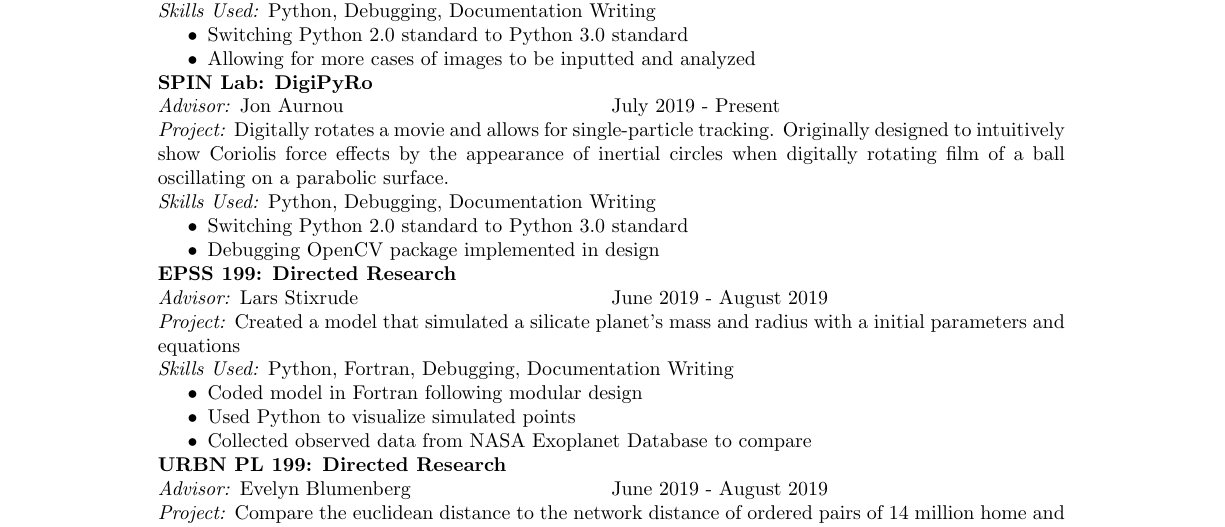
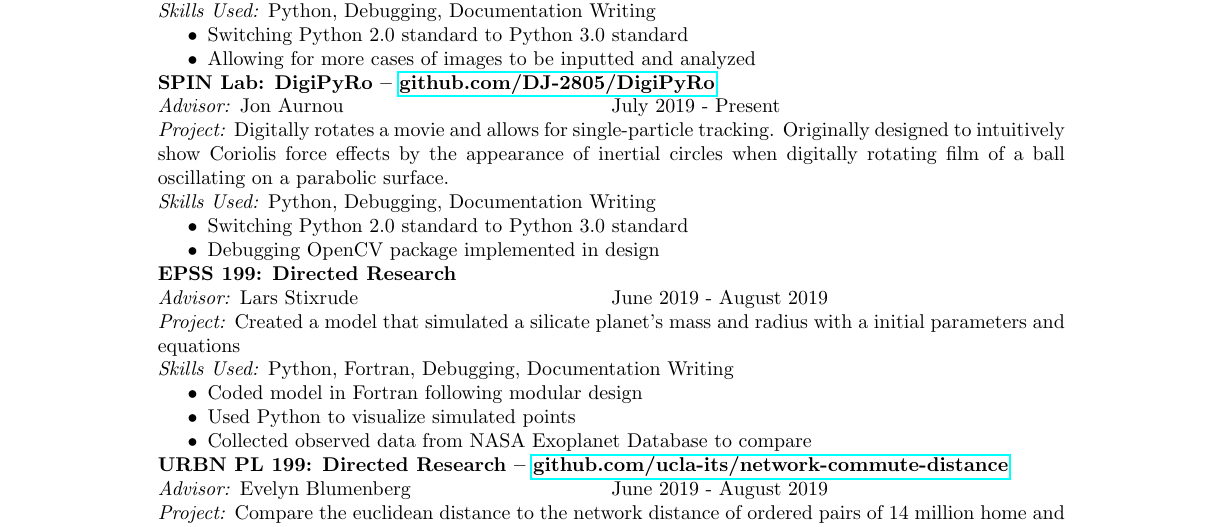
Before and after one commit to da-james/James_David_CV, a LaTeX document (main.tex): part of page 3 of 4, cut so that both start at the same text. Compiled offline with pdfLaTeX.

Commit message:
Updated hyperlinks for DigiPyRo and UB 199

```diff
--- a/main.tex
+++ b/main.tex
@@ -250,7 +250,8 @@
             \item Allowing for more cases of images to be inputted and analyzed
         \end{itemize}
 
-        \textbf{SPIN Lab: DigiPyRo} \newline
+        \textbf{SPIN Lab: DigiPyRo --
+        \href{https://github.com/DJ-2805/DigiPyRo}{github.com/DJ-2805/DigiPyRo}} \newline
         \leftright{\textit{Advisor:} Jon Aurnou}{July 2019 - Present} \newline
         \textit{Project:} Digitally rotates a movie and allows for single-particle tracking. Originally designed to intuitively show Coriolis force effects by the appearance of inertial circles when digitally rotating film of a ball oscillating on a parabolic surface. \newline
         \textit{Skills Used:} Python, Debugging, Documentation Writing
@@ -269,7 +270,8 @@
             \item Collected observed data from NASA Exoplanet Database to compare
         \end{itemize}
 
-        \textbf{URBN PL 199: Directed Research} \newline
+        \textbf{URBN PL 199: Directed Research --
+        \href{https://github.com/ucla-its/network-commute-distance}{github.com/ucla-its/network-commute-distance}} \newline
         \leftright{\textit{Advisor:} Evelyn Blumenberg}{June 2019 - August 2019} \newline
         \textit{Project:} Compare the euclidean distance to the network distance of ordered pairs of 14 million home and work FIPS code destinations \newline
         \textit{Skills Used:} Python, Debugging, docker, jupyter, Documentation Writing
```
Also changed, not shown: James_David_CV.pdf.
